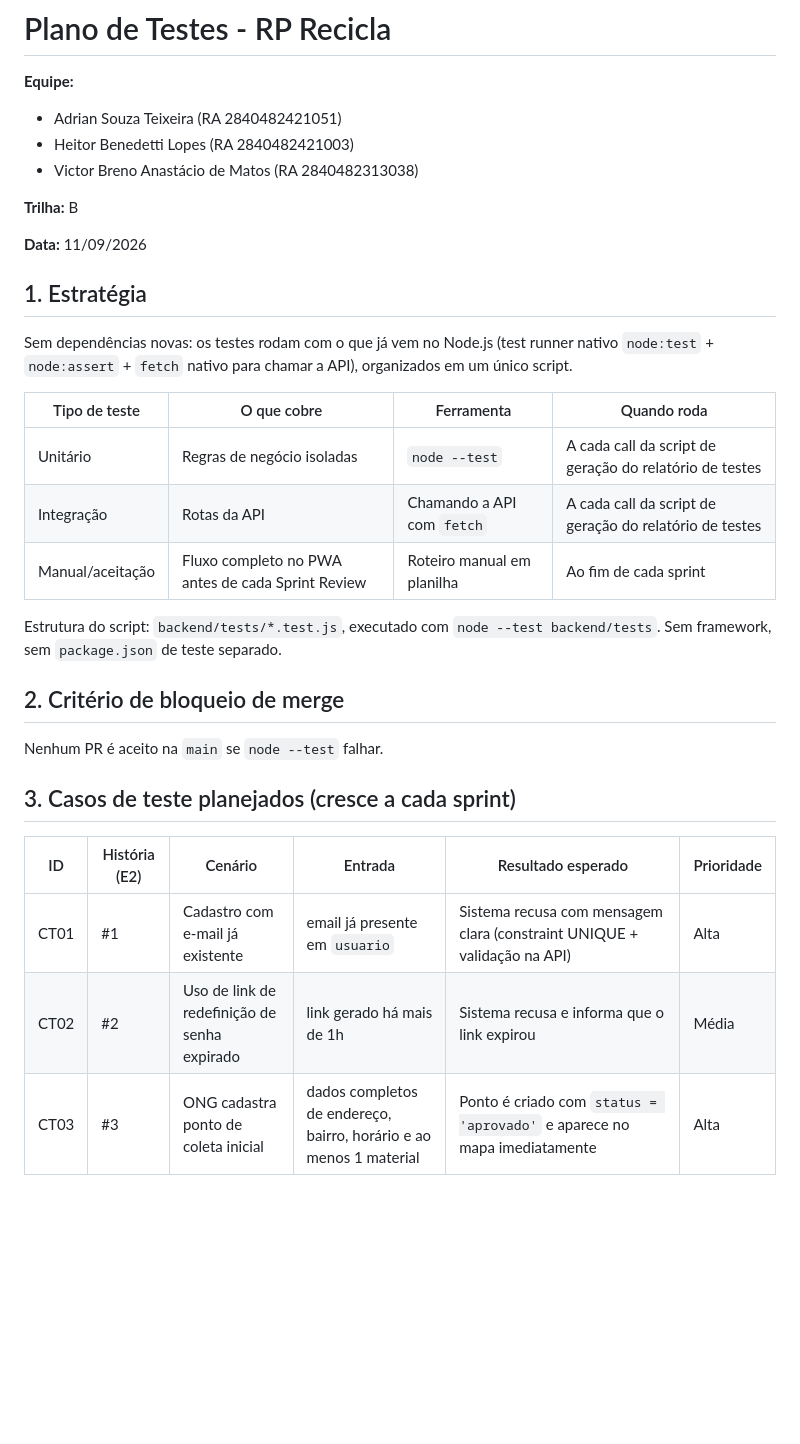
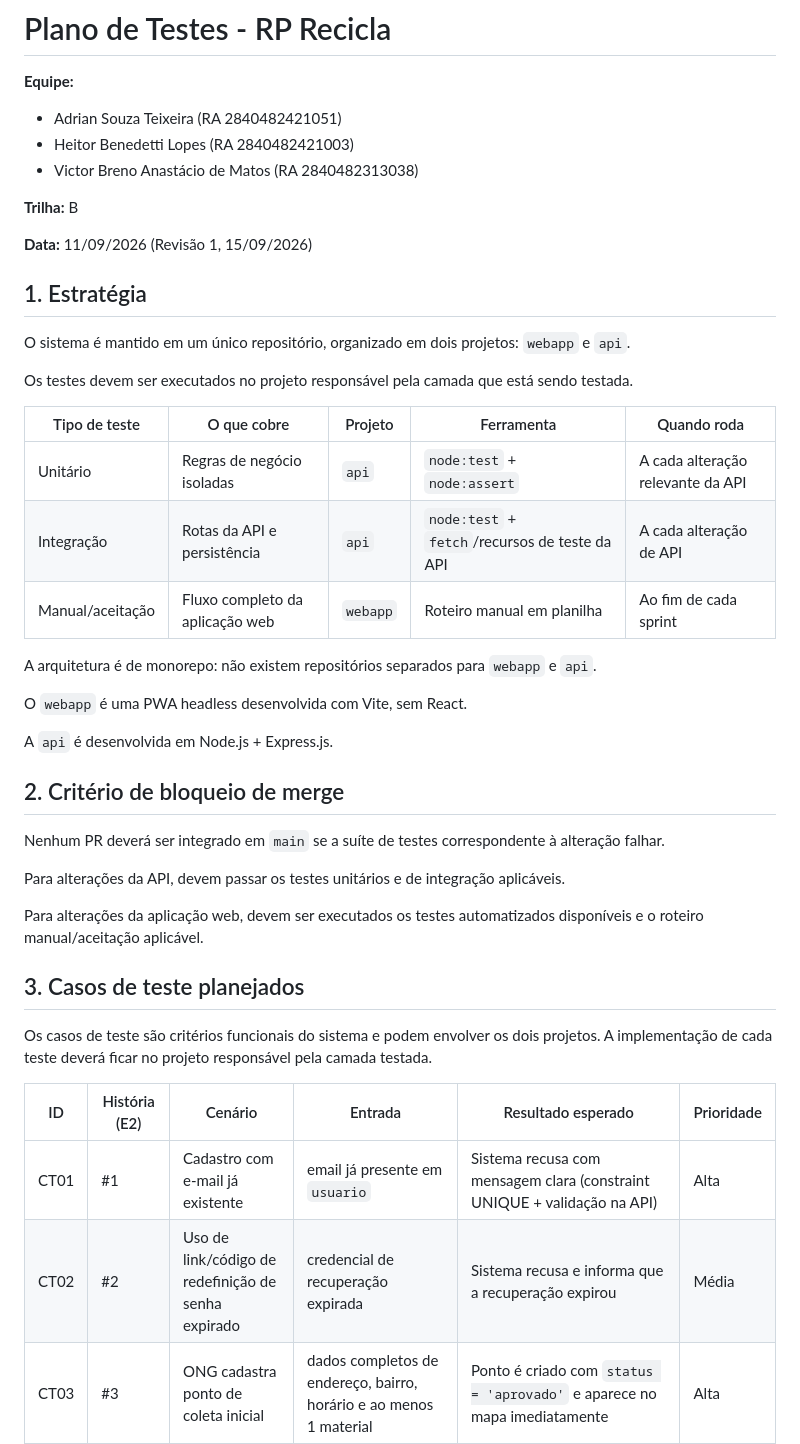
Before and after one commit to ReciclaRP/reciclarp, a Markdown page: docs/plano-de-testes.md, the part around one of its changes. Drawn GitHub-style; blank space fills up the shorter version.

```diff
--- a/docs/plano-de-testes.md
+++ b/docs/plano-de-testes.md
@@ -1,35 +1,48 @@
 # Plano de Testes - RP Recicla
 
 **Equipe:**
-
 - Adrian Souza Teixeira (RA 2840482421051)
 - Heitor Benedetti Lopes (RA 2840482421003)
 - Victor Breno Anastácio de Matos (RA 2840482313038)
 
 **Trilha:** B
 
-**Data:** 11/09/2026
+**Data:** 11/09/2026 (Revisão 1, 15/09/2026)
 
 ## 1. Estratégia
-Sem dependências novas: os testes rodam com o que já vem no Node.js (test runner nativo `node:test` + `node:assert` + `fetch` nativo para chamar a API), organizados em um único script.
 
-| Tipo de teste | O que cobre | Ferramenta | Quando roda |
-|---|---|---|---|
-| Unitário | Regras de negócio isoladas | `node --test` | A cada call da script de geração do relatório de testes |
-| Integração | Rotas da API | Chamando a API com `fetch` | A cada call da script de geração do relatório de testes |
-| Manual/aceitação | Fluxo completo no PWA antes de cada Sprint Review | Roteiro manual em planilha | Ao fim de cada sprint |
+O sistema é mantido em um único repositório, organizado em dois projetos: `webapp` e `api`.
 
-Estrutura do script: `backend/tests/*.test.js`, executado com `node --test backend/tests`. Sem framework, sem `package.json` de teste separado.
+Os testes devem ser executados no projeto responsável pela camada que está sendo testada.
+
+| Tipo de teste | O que cobre | Projeto | Ferramenta | Quando roda |
+|---|---|---|---|---|
+| Unitário | Regras de negócio isoladas | `api` | `node:test` + `node:assert` | A cada alteração relevante da API |
+| Integração | Rotas da API e persistência | `api` | `node:test` + `fetch`/recursos de teste da API | A cada alteração de API |
+| Manual/aceitação | Fluxo completo da aplicação web | `webapp` | Roteiro manual em planilha | Ao fim de cada sprint |
+
+A arquitetura é de monorepo: não existem repositórios separados para `webapp` e `api`.
+
+O `webapp` é uma PWA headless desenvolvida com Vite, sem React.
+
+A `api` é desenvolvida em Node.js + Express.js.
 
 ## 2. Critério de bloqueio de merge
 
-Nenhum PR é aceito na `main` se `node --test` falhar.
+Nenhum PR deverá ser integrado em `main` se a suíte de testes correspondente à alteração falhar.
 
-## 3. Casos de teste planejados (cresce a cada sprint)
+Para alterações da API, devem passar os testes unitários e de integração aplicáveis.
+
+Para alterações da aplicação web, devem ser executados os testes automatizados disponíveis e o roteiro manual/aceitação aplicável.
+
+## 3. Casos de teste planejados
+
+Os casos de teste são critérios funcionais do sistema e podem envolver os dois projetos. A implementação de cada teste deverá ficar no projeto responsável pela camada testada.
+
 | ID | História (E2) | Cenário | Entrada | Resultado esperado | Prioridade |
 |---|---|---|---|---|---|
 | CT01 | #1 | Cadastro com e-mail já existente | email já presente em `usuario` | Sistema recusa com mensagem clara (constraint UNIQUE + validação na API) | Alta |
-| CT02 | #2 | Uso de link de redefinição de senha expirado | link gerado há mais de 1h | Sistema recusa e informa que o link expirou | Média |
+| CT02 | #2 | Uso de link/código de redefinição de senha expirado | credencial de recuperação expirada | Sistema recusa e informa que a recuperação expirou | Média |
 | CT03 | #3 | ONG cadastra ponto de coleta inicial | dados completos de endereço, bairro, horário e ao menos 1 material | Ponto é criado com `status = 'aprovado'` e aparece no mapa imediatamente | Alta |
 | CT04 | #4 | Usuário consulta mapa | ao menos 1 ponto aprovado e 1 pendente no banco | Mapa lista só os pontos com `status = 'aprovado'`, ordenados por distância | Alta |
 | CT05 | #5 | Usuário visualiza detalhes de um ponto fora do horário | horário cadastrado não cobre o momento da consulta | Tela indica "fechado no momento" | Média |
```
Also changed, not shown: other parts of docs/plano-de-testes.md (+36 -6 lines).
